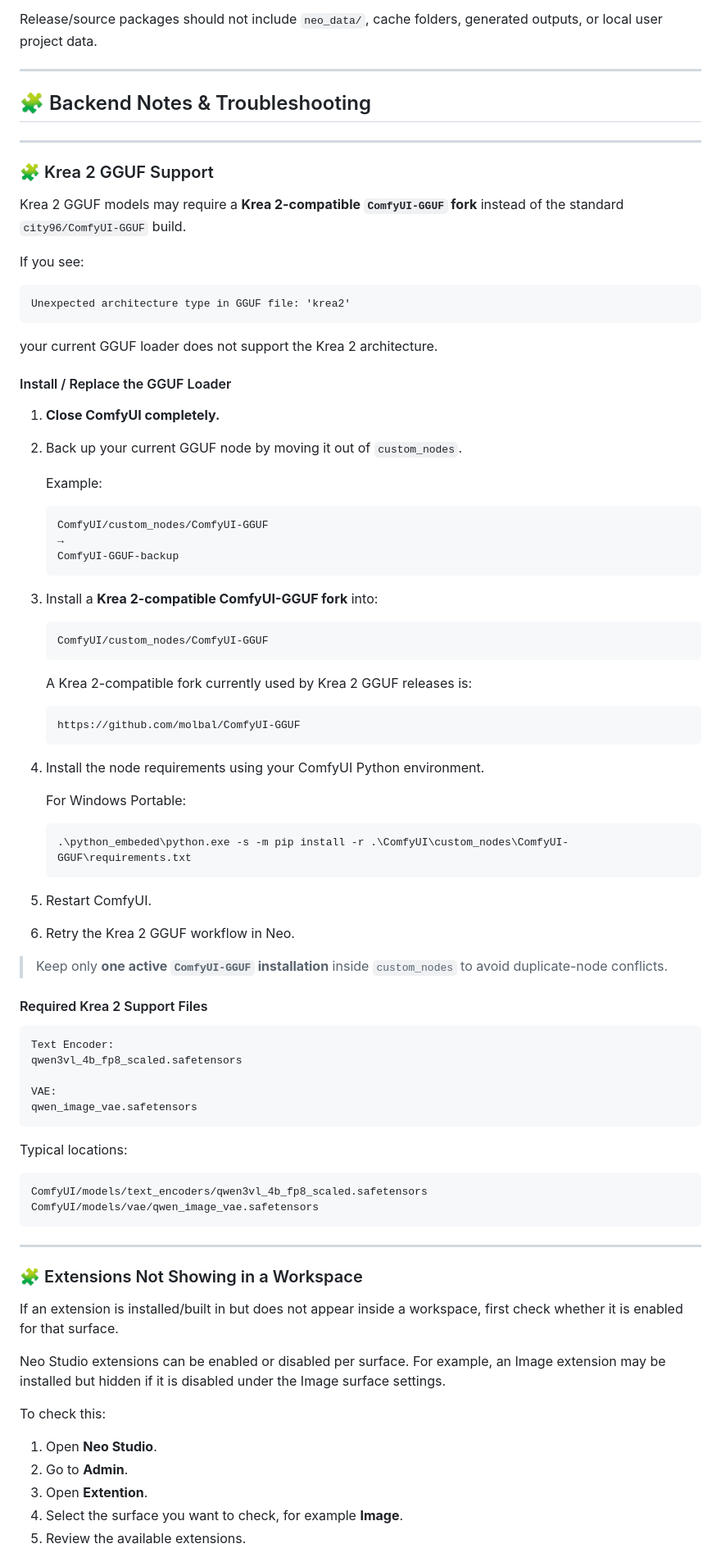
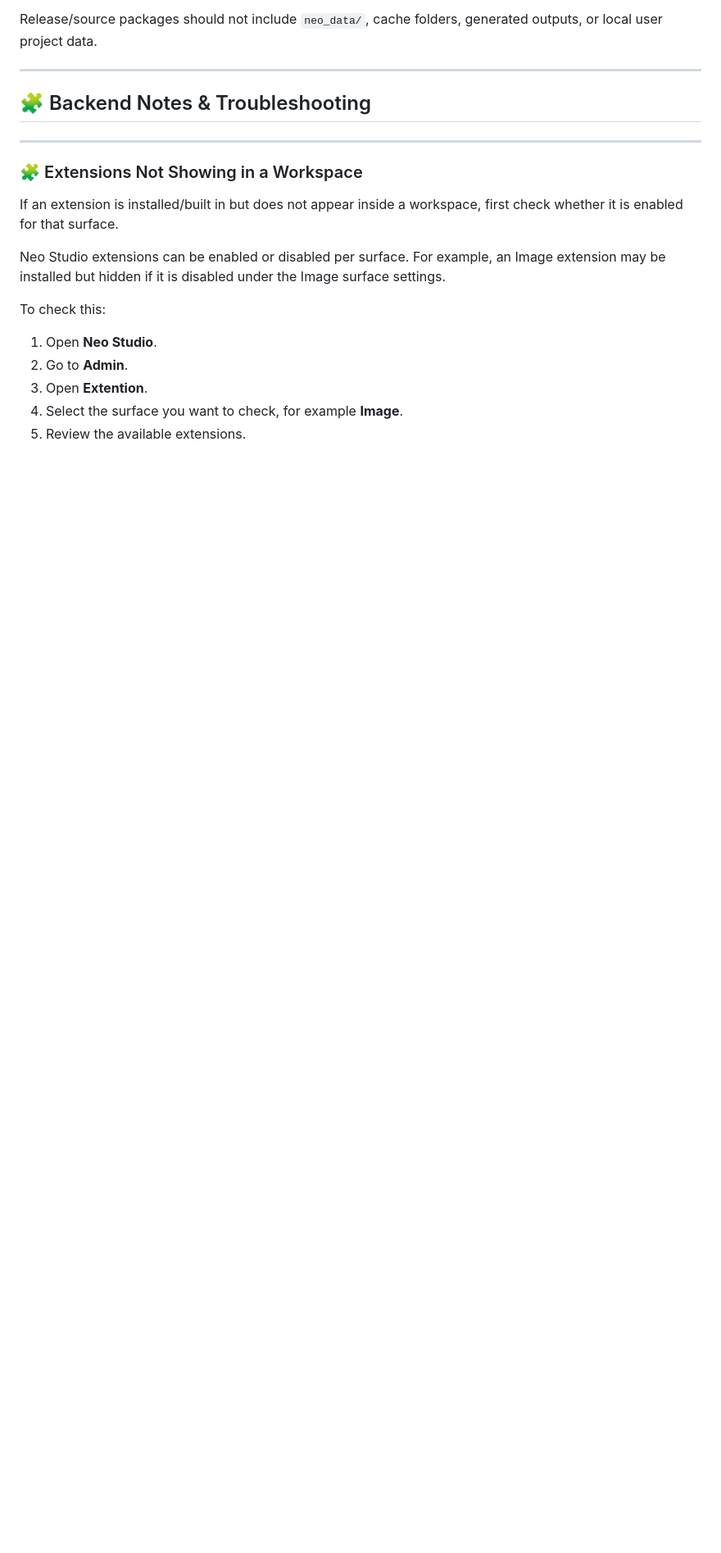
Before and after one commit to MoodPixel/Neo_Studio_V2, a Markdown page: README.md, the part around one of its changes. Shown at 82% size. Rendered like a GitHub page; blank space fills up the shorter version.

````diff
--- a/README.md
+++ b/README.md
@@ -537,76 +538,6 @@ Release/source packages should not include `neo_data/`, cache folders, generated
 
 ---
 ## 🧩 Backend Notes & Troubleshooting
----
-
-### 🧩 Krea 2 GGUF Support
-
-Krea 2 GGUF models may require a **Krea 2-compatible `ComfyUI-GGUF` fork** instead of the standard `city96/ComfyUI-GGUF` build.
-
-If you see:
-
-```text
-Unexpected architecture type in GGUF file: 'krea2'
-```
-
-your current GGUF loader does not support the Krea 2 architecture.
-
-#### Install / Replace the GGUF Loader
-
-1. **Close ComfyUI completely.**
-
-2. Back up your current GGUF node by moving it out of `custom_nodes`.
-
-   Example:
-
-   ```text
-   ComfyUI/custom_nodes/ComfyUI-GGUF
-   →
-   ComfyUI-GGUF-backup
-   ```
-
-3. Install a **Krea 2-compatible ComfyUI-GGUF fork** into:
-
-   ```text
-   ComfyUI/custom_nodes/ComfyUI-GGUF
-   ```
-
-   A Krea 2-compatible fork currently used by Krea 2 GGUF releases is:
-
-   ```text
-   https://github.com/molbal/ComfyUI-GGUF
-   ```
-
-4. Install the node requirements using your ComfyUI Python environment.
-
-   For Windows Portable:
-
-   ```bat
-   .\python_embeded\python.exe -s -m pip install -r .\ComfyUI\custom_nodes\ComfyUI-GGUF\requirements.txt
-   ```
-
-5. Restart ComfyUI.
-
-6. Retry the Krea 2 GGUF workflow in Neo.
-
-> Keep only **one active `ComfyUI-GGUF` installation** inside `custom_nodes` to avoid duplicate-node conflicts.
-
-#### Required Krea 2 Support Files
-
-```text
-Text Encoder:
-qwen3vl_4b_fp8_scaled.safetensors
-
-VAE:
-qwen_image_vae.safetensors
-```
-
-Typical locations:
-
-```text
-ComfyUI/models/text_encoders/qwen3vl_4b_fp8_scaled.safetensors
-ComfyUI/models/vae/qwen_image_vae.safetensors
-```
 ---
 
 ### 🧩 Extensions Not Showing in a Workspace
````
Also changed, not shown: other parts of README.md (+2 -1 lines).
